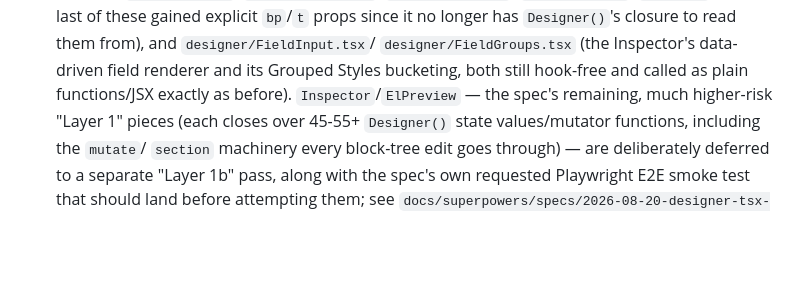
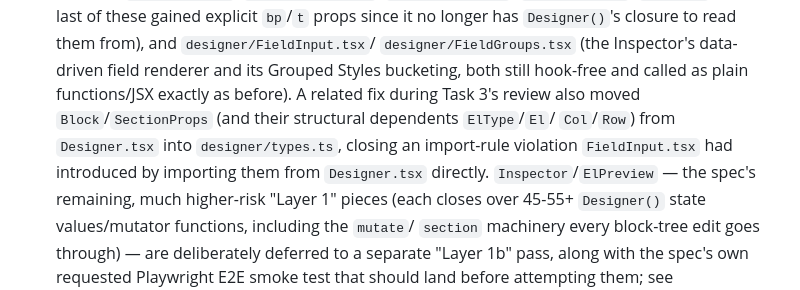
Before and after one commit to ictdothouse/usim_cms, a Markdown page: CLAUDE.md, the part around the change. GitHub-like rendering; blank space fills up the shorter version.

Commit message:
docs(admin): document Block/SectionProps move into designer/types.ts in Layer 1a paragraph

```diff
--- a/CLAUDE.md
+++ b/CLAUDE.md
@@ -811,7 +811,11 @@ pnpm workspace monorepo with two apps:
   `Designer()`'s closure to read them from), and `designer/FieldInput.tsx`/
   `designer/FieldGroups.tsx` (the Inspector's data-driven field renderer and
   its Grouped Styles bucketing, both still hook-free and called as plain
-  functions/JSX exactly as before). `Inspector`/`ElPreview` — the spec's
+  functions/JSX exactly as before). A related fix during Task 3's review also
+  moved `Block`/`SectionProps` (and their structural dependents `ElType`/`El`/
+  `Col`/`Row`) from `Designer.tsx` into `designer/types.ts`, closing an
+  import-rule violation `FieldInput.tsx` had introduced by importing them from
+  `Designer.tsx` directly. `Inspector`/`ElPreview` — the spec's
   remaining, much higher-risk "Layer 1" pieces (each closes over 45-55+
   `Designer()` state values/mutator functions, including the `mutate`/
   `section` machinery every block-tree edit goes through) — are deliberately
```
